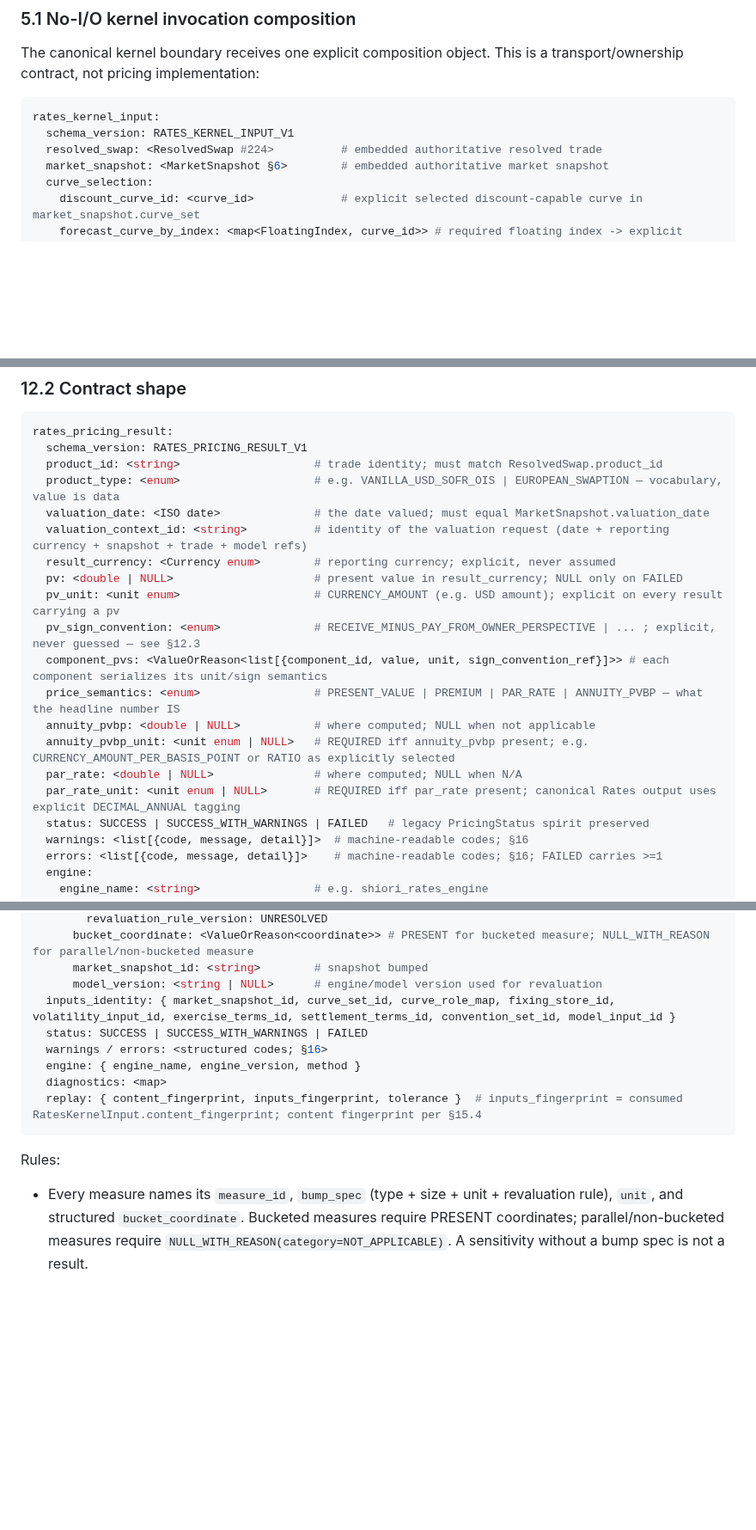
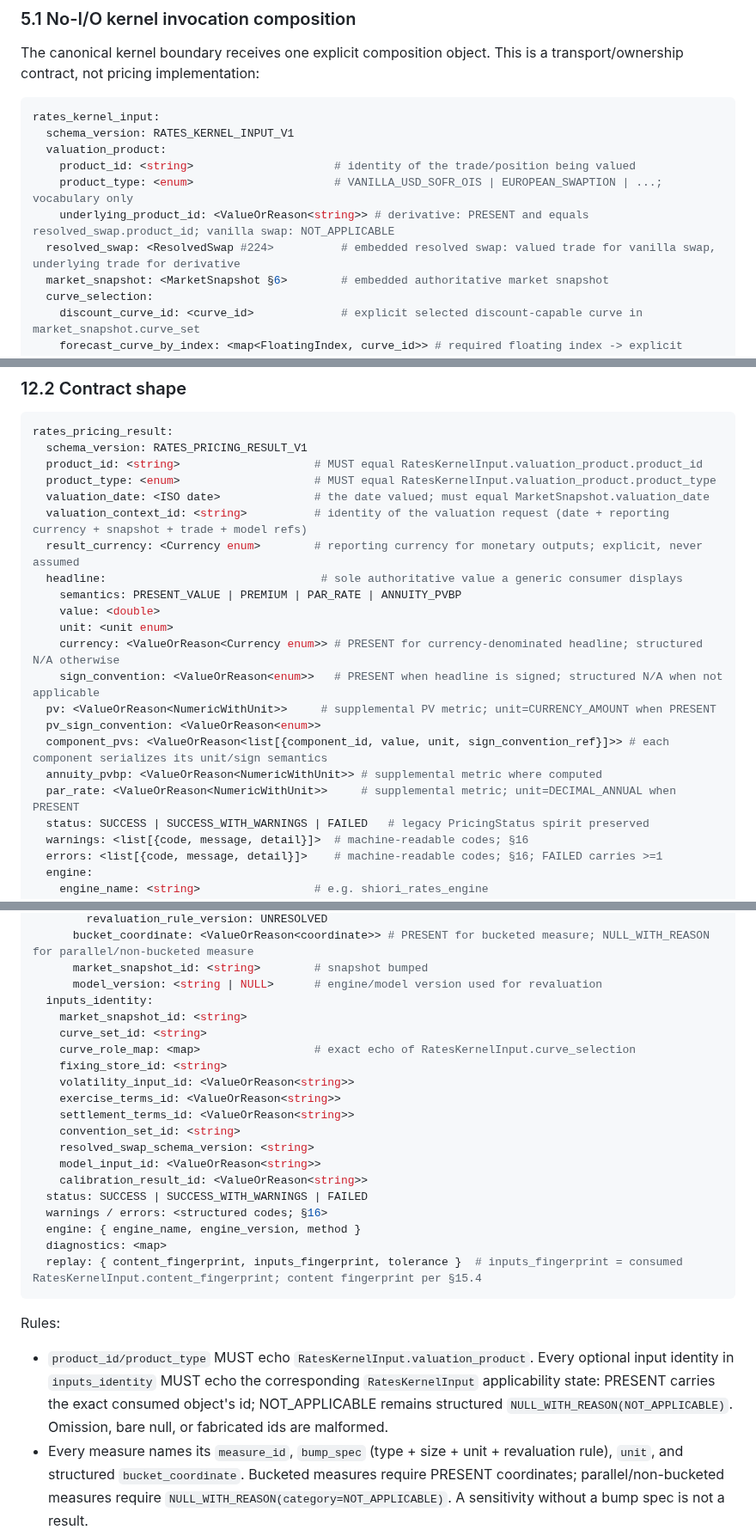
Before and after one commit to eddy121384-ui/Shiori-Pricing-Lab, a Markdown page: docs/33_rates_market_model_result_contracts_225.md, 3 parts joined by grey strips. Shown at 86% size. Drawn GitHub-style; blank space fills up the shorter version.

Commit message:
docs: separate #225 valued-product identity and headline semantics

````diff
--- a/docs/33_rates_market_model_result_contracts_225.md
+++ b/docs/33_rates_market_model_result_contracts_225.md
@@ -278,7 +278,11 @@ The canonical kernel boundary receives one explicit composition object. This is
 ```yaml
 rates_kernel_input:
   schema_version: RATES_KERNEL_INPUT_V1
-  resolved_swap: <ResolvedSwap #224>          # embedded authoritative resolved trade
+  valuation_product:
+    product_id: <string>                     # identity of the trade/position being valued
+    product_type: <enum>                     # VANILLA_USD_SOFR_OIS | EUROPEAN_SWAPTION | ...; vocabulary only
+    underlying_product_id: <ValueOrReason<string>> # derivative: PRESENT and equals resolved_swap.product_id; vanilla swap: NOT_APPLICABLE
+  resolved_swap: <ResolvedSwap #224>          # embedded resolved swap: valued trade for vanilla swap, underlying trade for derivative
   market_snapshot: <MarketSnapshot §6>        # embedded authoritative market snapshot
   curve_selection:
     discount_curve_id: <curve_id>             # explicit selected discount-capable curve in market_snapshot.curve_set
@@ -858,20 +864,22 @@ Rules:
 ```yaml
 rates_pricing_result:
   schema_version: RATES_PRICING_RESULT_V1
-  product_id: <string>                    # trade identity; must match ResolvedSwap.product_id
-  product_type: <enum>                    # e.g. VANILLA_USD_SOFR_OIS | EUROPEAN_SWAPTION — vocabulary, value is data
+  product_id: <string>                    # MUST equal RatesKernelInput.valuation_product.product_id
+  product_type: <enum>                    # MUST equal RatesKernelInput.valuation_product.product_type
   valuation_date: <ISO date>              # the date valued; must equal MarketSnapshot.valuation_date
   valuation_context_id: <string>          # identity of the valuation request (date + reporting currency + snapshot + trade + model refs)
-  result_currency: <Currency enum>        # reporting currency; explicit, never assumed
-  pv: <double | NULL>                     # present value in result_currency; NULL only on FAILED
-  pv_unit: <unit enum>                    # CURRENCY_AMOUNT (e.g. USD amount); explicit on every result carrying a pv
-  pv_sign_convention: <enum>              # RECEIVE_MINUS_PAY_FROM_OWNER_PERSPECTIVE | ... ; explicit, never guessed — see §12.3
+  result_currency: <Currency enum>        # reporting currency for monetary outputs; explicit, never assumed
+  headline:                                # sole authoritative value a generic consumer displays
+    semantics: PRESENT_VALUE | PREMIUM | PAR_RATE | ANNUITY_PVBP
+    value: <double>
+    unit: <unit enum>
+    currency: <ValueOrReason<Currency enum>> # PRESENT for currency-denominated headline; structured N/A otherwise
+    sign_convention: <ValueOrReason<enum>>   # PRESENT when headline is signed; structured N/A when not applicable
+  pv: <ValueOrReason<NumericWithUnit>>     # supplemental PV metric; unit=CURRENCY_AMOUNT when PRESENT
+  pv_sign_convention: <ValueOrReason<enum>>
   component_pvs: <ValueOrReason<list[{component_id, value, unit, sign_convention_ref}]>> # each component serializes its unit/sign semantics
-  price_semantics: <enum>                 # PRESENT_VALUE | PREMIUM | PAR_RATE | ANNUITY_PVBP — what the headline number IS
-  annuity_pvbp: <double | NULL>           # where computed; NULL when not applicable
-  annuity_pvbp_unit: <unit enum | NULL>   # REQUIRED iff annuity_pvbp present; e.g. CURRENCY_AMOUNT_PER_BASIS_POINT or RATIO as explicitly selected
-  par_rate: <double | NULL>               # where computed; NULL when N/A
-  par_rate_unit: <unit enum | NULL>       # REQUIRED iff par_rate present; canonical Rates output uses explicit DECIMAL_ANNUAL tagging
+  annuity_pvbp: <ValueOrReason<NumericWithUnit>> # supplemental metric where computed
+  par_rate: <ValueOrReason<NumericWithUnit>>     # supplemental metric; unit=DECIMAL_ANNUAL when PRESENT
   status: SUCCESS | SUCCESS_WITH_WARNINGS | FAILED   # legacy PricingStatus spirit preserved
   warnings: <list[{code, message, detail}]>  # machine-readable codes; §16
   errors: <list[{code, message, detail}]>    # machine-readable codes; §16; FAILED carries >=1
@@ -942,7 +952,18 @@ rates_risk_result:
       bucket_coordinate: <ValueOrReason<coordinate>> # PRESENT for bucketed measure; NULL_WITH_REASON for parallel/non-bucketed measure
       market_snapshot_id: <string>        # snapshot bumped
       model_version: <string | NULL>      # engine/model version used for revaluation
-  inputs_identity: { market_snapshot_id, curve_set_id, curve_role_map, fixing_store_id, volatility_input_id, exercise_terms_id, settlement_terms_id, convention_set_id, model_input_id }
+  inputs_identity:
+    market_snapshot_id: <string>
+    curve_set_id: <string>
+    curve_role_map: <map>                 # exact echo of RatesKernelInput.curve_selection
+    fixing_store_id: <string>
+    volatility_input_id: <ValueOrReason<string>>
+    exercise_terms_id: <ValueOrReason<string>>
+    settlement_terms_id: <ValueOrReason<string>>
+    convention_set_id: <string>
+    resolved_swap_schema_version: <string>
+    model_input_id: <ValueOrReason<string>>
+    calibration_result_id: <ValueOrReason<string>>
   status: SUCCESS | SUCCESS_WITH_WARNINGS | FAILED
   warnings / errors: <structured codes; §16>
   engine: { engine_name, engine_version, method }
@@ -952,6 +973,7 @@ rates_risk_result:
 
 Rules:
 
+- `product_id/product_type` MUST echo `RatesKernelInput.valuation_product`. Every optional input identity in `inputs_identity` MUST echo the corresponding `RatesKernelInput` applicability state: PRESENT carries the exact consumed object's id; NOT_APPLICABLE remains structured `NULL_WITH_REASON(NOT_APPLICABLE)`. Omission, bare null, or fabricated ids are malformed.
 - Every measure names its `measure_id`, `bump_spec` (type + size + unit + revaluation rule), `unit`, and structured `bucket_coordinate`. Bucketed measures require PRESENT coordinates; parallel/non-bucketed measures require `NULL_WITH_REASON(category=NOT_APPLICABLE)`. A sensitivity without a bump spec is not a result.
 - Bump sizes and bucketing rules are per-measure data with explicit units. Production bump conventions (1bp vs 0.5bp, bucket boundaries) are UNRESOLVED — RED-risk where desk methodology is required; the fields exist so the choice is recordable, not so a default is smuggled in.
 - `DV01` vs `PV01` vs delta/gamma/vega naming follows the `measure_id` vocabulary here, not QuantLib or Bloomberg naming. A measure id unknown to this vocabulary fails closed rather than being passed through as free text.
````
Also changed, not shown: other parts of docs/33_rates_market_model_result_contracts_225.md (+25 -12 lines).
